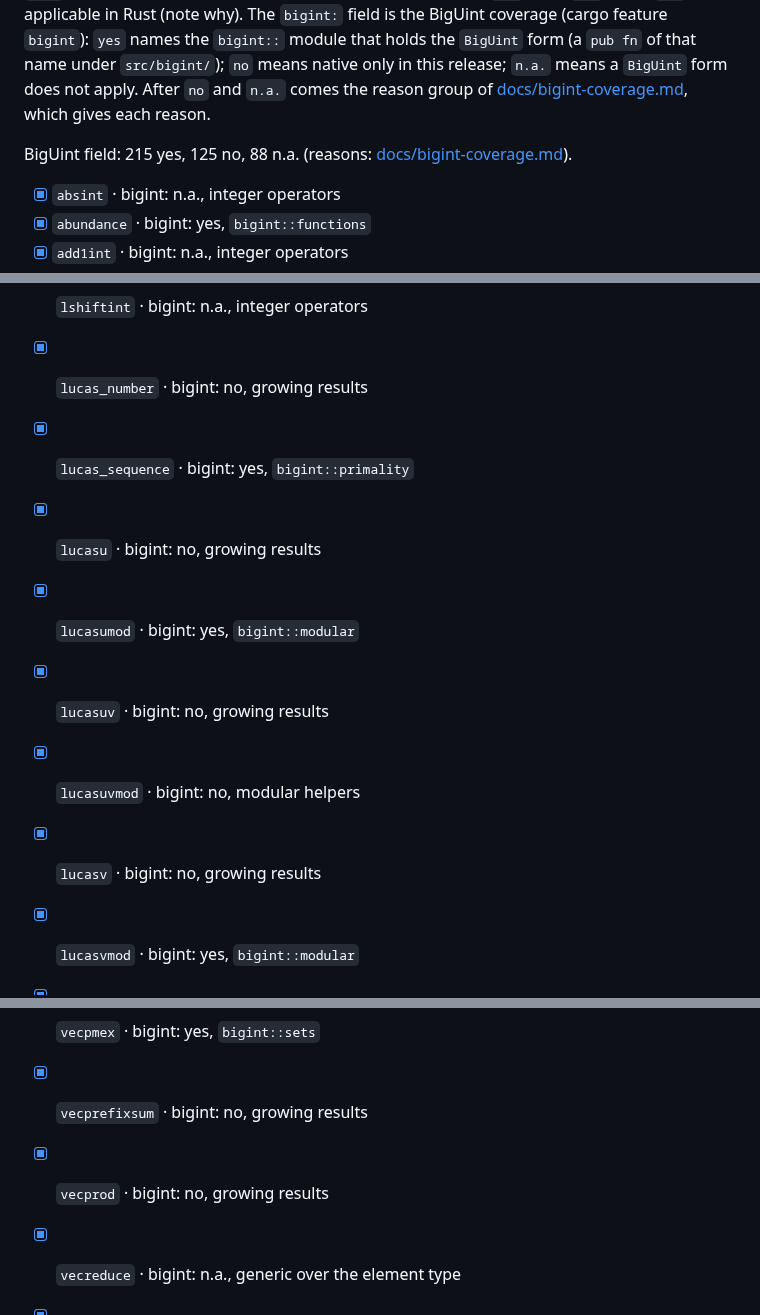
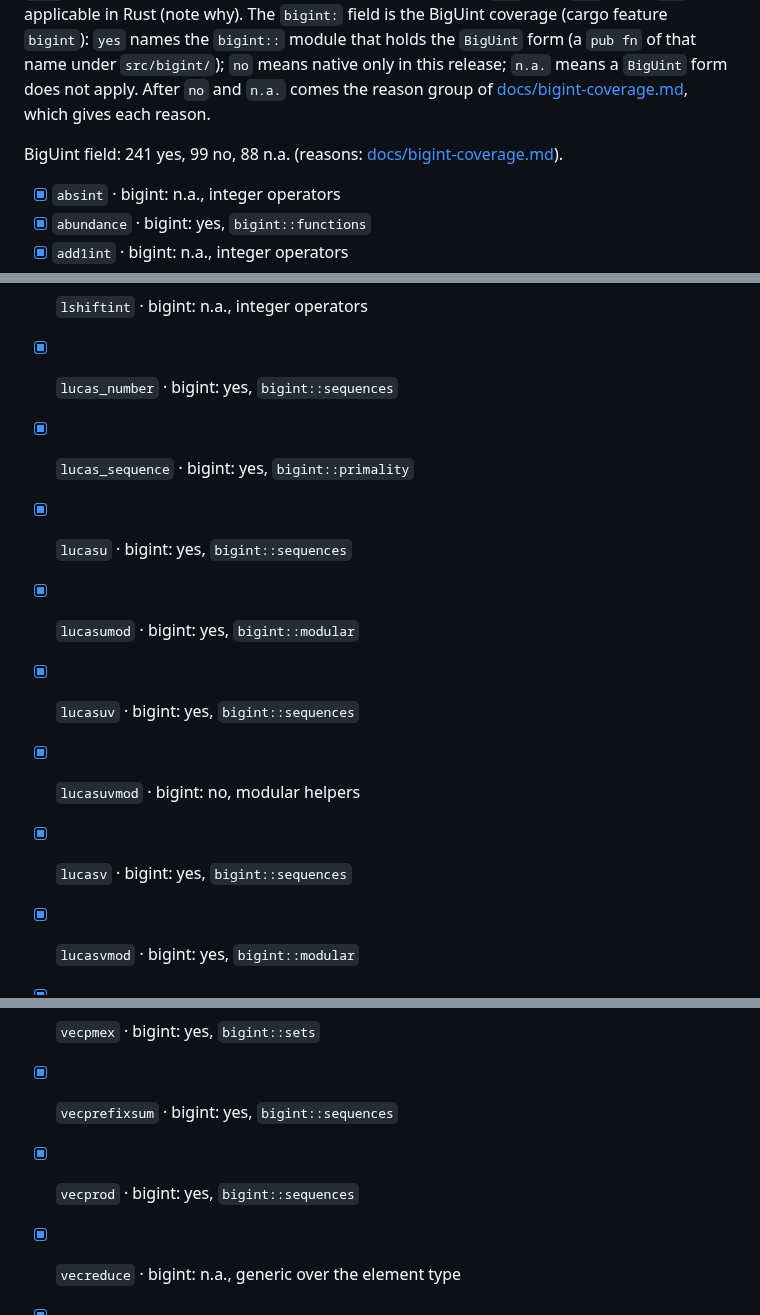
Before and after one commit to justanyone/math-prime-util, a Markdown page: STATUS.md, 3 parts joined by grey strips. Rendered like a GitHub page.

```diff
--- a/STATUS.md
+++ b/STATUS.md
@@ -8,7 +8,7 @@ the `BigUint` form (a `pub fn` of that name under `src/bigint/`); `no` means nat
 a `BigUint` form does not apply. After `no` and `n.a.` comes the reason group of
 [docs/bigint-coverage.md](docs/bigint-coverage.md), which gives each reason.
 
-BigUint field: 215 yes, 125 no, 88 n.a. (reasons: [docs/bigint-coverage.md](docs/bigint-coverage.md)).
+BigUint field: 241 yes, 99 no, 88 n.a. (reasons: [docs/bigint-coverage.md](docs/bigint-coverage.md)).
 
 - [x] `absint` · bigint: n.a., integer operators
 - [x] `abundance` · bigint: yes, `bigint::functions`
@@ -193,13 +193,13 @@ BigUint field: 215 yes, 125 no, 88 n.a. (reasons: [docs/bigint-coverage.md](docs
 - [x] `LogarithmicIntegral` · bigint: n.a., real functions
 - [x] `logint` · bigint: yes, `bigint::arith`
 - [x] `lshiftint` · bigint: n.a., integer operators
-- [x] `lucas_number` · bigint: no, growing results
+- [x] `lucas_number` · bigint: yes, `bigint::sequences`
 - [x] `lucas_sequence` · bigint: yes, `bigint::primality`
-- [x] `lucasu` · bigint: no, growing results
+- [x] `lucasu` · bigint: yes, `bigint::sequences`
 - [x] `lucasumod` · bigint: yes, `bigint::modular`
-- [x] `lucasuv` · bigint: no, growing results
+- [x] `lucasuv` · bigint: yes, `bigint::sequences`
 - [x] `lucasuvmod` · bigint: no, modular helpers
-- [x] `lucasv` · bigint: no, growing results
+- [x] `lucasv` · bigint: yes, `bigint::sequences`
 - [x] `lucasvmod` · bigint: yes, `bigint::modular`
 - [x] `lucky_count` · bigint: no, prime families, counts and sums
 - [x] `lucky_count_approx` · bigint: no, prime families, counts and sums
@@ -421,8 +421,8 @@ BigUint field: 215 yes, 125 no, 88 n.a. (reasons: [docs/bigint-coverage.md](docs
 - [x] `vecnotall` · bigint: n.a., generic over the element type
 - [x] `vecpairwise` · bigint: n.a., generic over the element type
 - [x] `vecpmex` · bigint: yes, `bigint::sets`
-- [x] `vecprefixsum` · bigint: no, growing results
-- [x] `vecprod` · bigint: no, growing results
+- [x] `vecprefixsum` · bigint: yes, `bigint::sequences`
+- [x] `vecprod` · bigint: yes, `bigint::sequences`
 - [x] `vecreduce` · bigint: n.a., generic over the element type
 - [x] `vecrsort` · bigint: yes, `bigint::sets`
 - [x] `vecrsorti` · bigint: yes, `bigint::sets`
```
Also changed, not shown: other parts of STATUS.md (+20 -20 lines).
